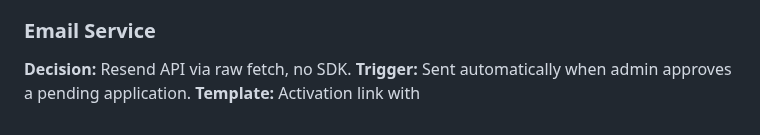
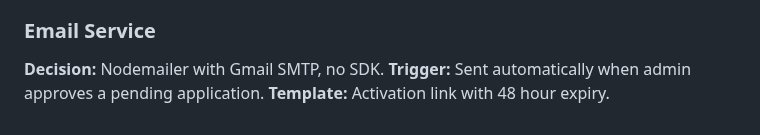
Before and after one commit to MahmoudAlHaj4/Lably, a Markdown page: design.md, the part around the change. GitHub-like rendering.

Commit message:
docs: change resend with nodmailer and Gmail

```diff
--- a/design.md
+++ b/design.md
@@ -389,6 +389,6 @@ User redirected to login page
 
 
 ### Email Service
-**Decision:** Resend API via raw fetch, no SDK.
+**Decision:** Nodemailer with Gmail SMTP, no SDK.
 **Trigger:** Sent automatically when admin approves a pending application.
-**Template:** Activation link with
+**Template:** Activation link with 48 hour expiry.
```
